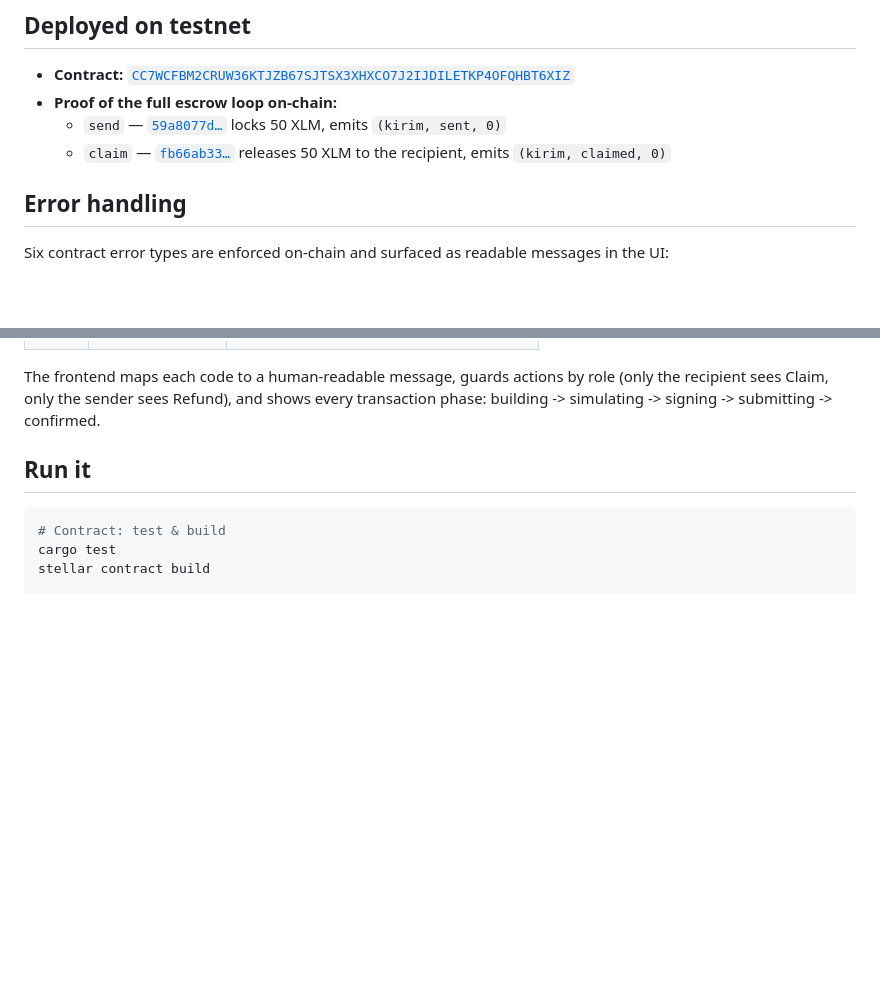
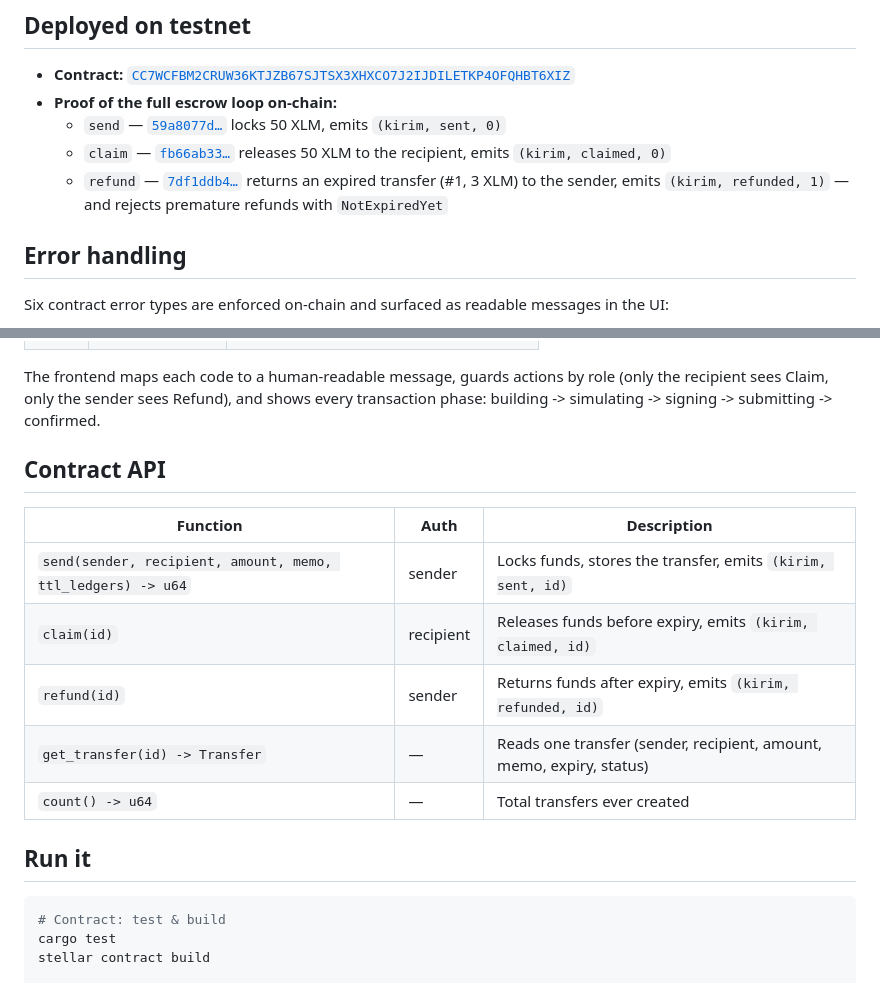
Before and after one commit to AdityaWisnuu/stellar-orange-belt, a Markdown page: README.md, 2 parts joined by grey strips. Drawn GitHub-style; blank space fills up the shorter version.

Commit message:
docs: prove the refund path on-chain and add a contract API reference
Transfer #1 was locked with a 1-minute window, rejected an early refund
with NotExpiredYet, then refunded successfully after expiry.

Co-Authored-By: Claude Fable 5 <noreply@anthropic.com>

```diff
--- a/README.md
+++ b/README.md
@@ -23,6 +23,7 @@ Orange Belt submission for **Stellar Journey to Mastery: Monthly Builder Challen
 - **Proof of the full escrow loop on-chain:**
   - `send` — [`59a8077d…`](https://stellar.expert/explorer/testnet/tx/59a8077dac164b8df17de944120f1f6794f7e529ba8240816ef8a0d5fa6e0552) locks 50 XLM, emits `(kirim, sent, 0)`
   - `claim` — [`fb66ab33…`](https://stellar.expert/explorer/testnet/tx/fb66ab33be09aa5778bcf197ce648c9163bc54621baf114dc9333ea989216e96) releases 50 XLM to the recipient, emits `(kirim, claimed, 0)`
+  - `refund` — [`7df1ddb4…`](https://stellar.expert/explorer/testnet/tx/7df1ddb4d78646a0f9b0a3f61ffa5bbed3fb207613caab815d4884f2bca025c8) returns an expired transfer (#1, 3 XLM) to the sender, emits `(kirim, refunded, 1)` — and rejects premature refunds with `NotExpiredYet`
 
 ## Error handling
 
@@ -38,6 +39,16 @@ Six contract error types are enforced on-chain and surfaced as readable messages
 | `#6` | `NotExpiredYet` | refunding before the window closed |
 
 The frontend maps each code to a human-readable message, guards actions by role (only the recipient sees Claim, only the sender sees Refund), and shows every transaction phase: building -> simulating -> signing -> submitting -> confirmed.
+
+## Contract API
+
+| Function | Auth | Description |
+|---|---|---|
+| `send(sender, recipient, amount, memo, ttl_ledgers) -> u64` | sender | Locks funds, stores the transfer, emits `(kirim, sent, id)` |
+| `claim(id)` | recipient | Releases funds before expiry, emits `(kirim, claimed, id)` |
+| `refund(id)` | sender | Returns funds after expiry, emits `(kirim, refunded, id)` |
+| `get_transfer(id) -> Transfer` | — | Reads one transfer (sender, recipient, amount, memo, expiry, status) |
+| `count() -> u64` | — | Total transfers ever created |
 
 ## Run it
 
```
